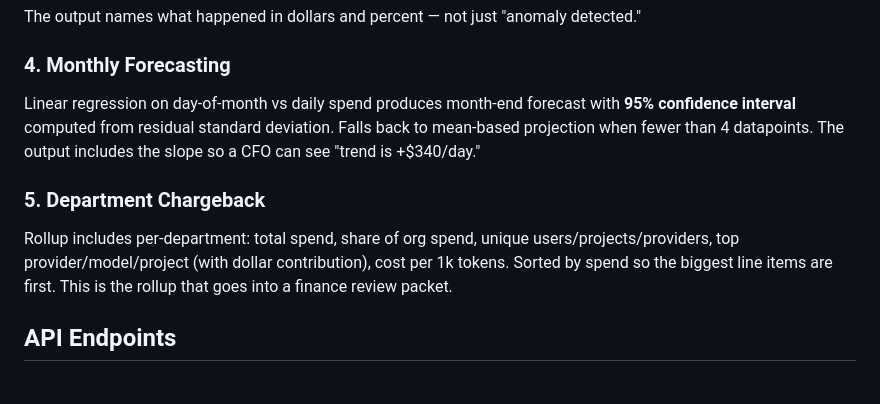
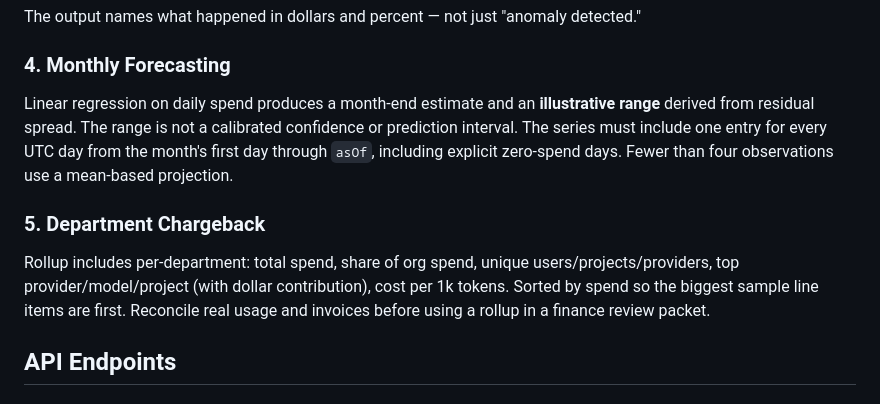
Before and after one commit to mizcausevic-dev/ai-finops-radar, a Markdown page: README.md, the part around one of its changes. Rendered like a GitHub page.

```diff
--- a/README.md
+++ b/README.md
@@ -52,11 +50,11 @@ The output names what happened in dollars and percent — not just "anomaly dete
 
 ### 4. Monthly Forecasting
 
-Linear regression on day-of-month vs daily spend produces month-end forecast with **95% confidence interval** computed from residual standard deviation. Falls back to mean-based projection when fewer than 4 datapoints. The output includes the slope so a CFO can see "trend is +$340/day."
+Linear regression on daily spend produces a month-end estimate and an **illustrative range** derived from residual spread. The range is not a calibrated confidence or prediction interval. The series must include one entry for every UTC day from the month's first day through `asOf`, including explicit zero-spend days. Fewer than four observations use a mean-based projection.
 
 ### 5. Department Chargeback
 
-Rollup includes per-department: total spend, share of org spend, unique users/projects/providers, top provider/model/project (with dollar contribution), cost per 1k tokens. Sorted by spend so the biggest line items are first. This is the rollup that goes into a finance review packet.
+Rollup includes per-department: total spend, share of org spend, unique users/projects/providers, top provider/model/project (with dollar contribution), cost per 1k tokens. Sorted by spend so the biggest sample line items are first. Reconcile real usage and invoices before using a rollup in a finance review packet.
 
 ## API Endpoints
 
```
Also changed, not shown: other parts of README.md (+25 -20 lines), docs/hero.png, 14 other files.
